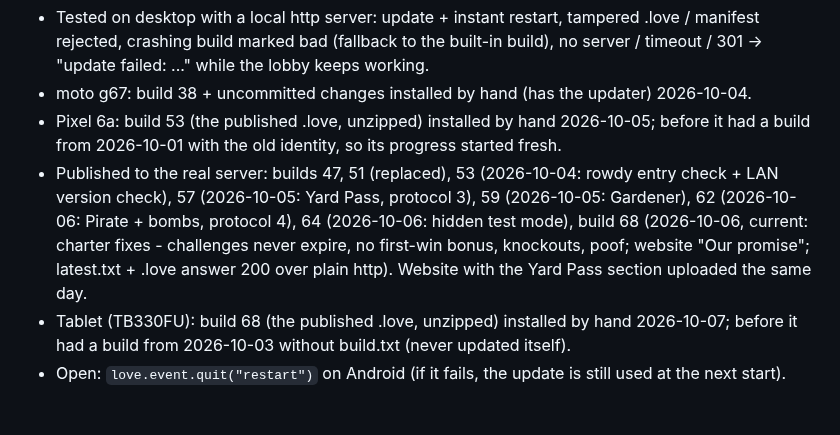
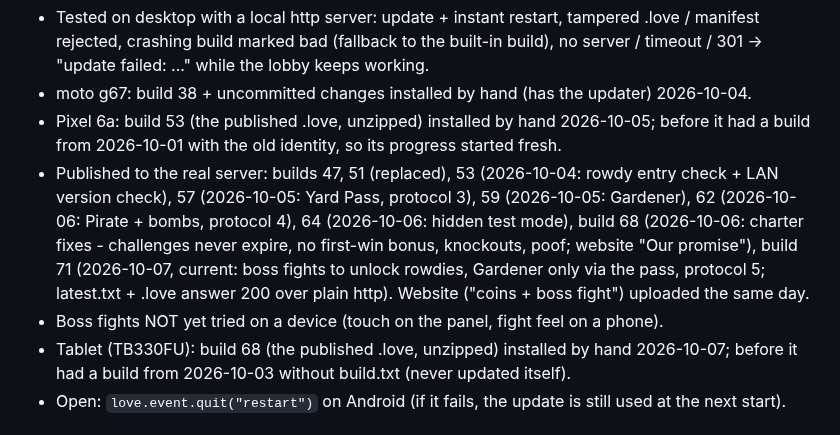
Before and after one commit to ZeroMips/yard-wars, a Markdown page: CLAUDE.md, the part around the change. Rendered like a GitHub page.

Commit message:
CLAUDE.md: build 71 published (boss fights)
Co-Authored-By: Claude Opus 5.5 <noreply@anthropic.com>

```diff
--- a/CLAUDE.md
+++ b/CLAUDE.md
@@ -408,10 +408,12 @@ Not done yet: render interpolation between steps (60 Hz sim looks slightly uneve
 - Published to the real server: builds 47, 51 (replaced), 53 (2026-10-04: rowdy entry
   check + LAN version check), 57 (2026-10-05: Yard Pass, protocol 3), 59 (2026-10-05: Gardener), 62 (2026-10-06: Pirate +
   bombs, protocol 4), 64 (2026-10-06: hidden
-  test mode), build 68 (2026-10-06, current: charter fixes - challenges never expire, no
-  first-win bonus, knockouts, poof; website "Our promise";
-  latest.txt + .love answer 200 over plain http). Website with the Yard Pass section
+  test mode), build 68 (2026-10-06: charter fixes - challenges never expire, no
+  first-win bonus, knockouts, poof; website "Our promise"), build 71 (2026-10-07,
+  current: boss fights to unlock rowdies, Gardener only via the pass, protocol 5;
+  latest.txt + .love answer 200 over plain http). Website ("coins + boss fight")
   uploaded the same day.
+- Boss fights NOT yet tried on a device (touch on the panel, fight feel on a phone).
 - Tablet (TB330FU): build 68 (the published .love, unzipped) installed by hand 2026-10-07;
   before it had a build from 2026-10-03 without build.txt (never updated itself).
 - Open: `love.event.quit("restart")` on Android (if it fails, the
```
